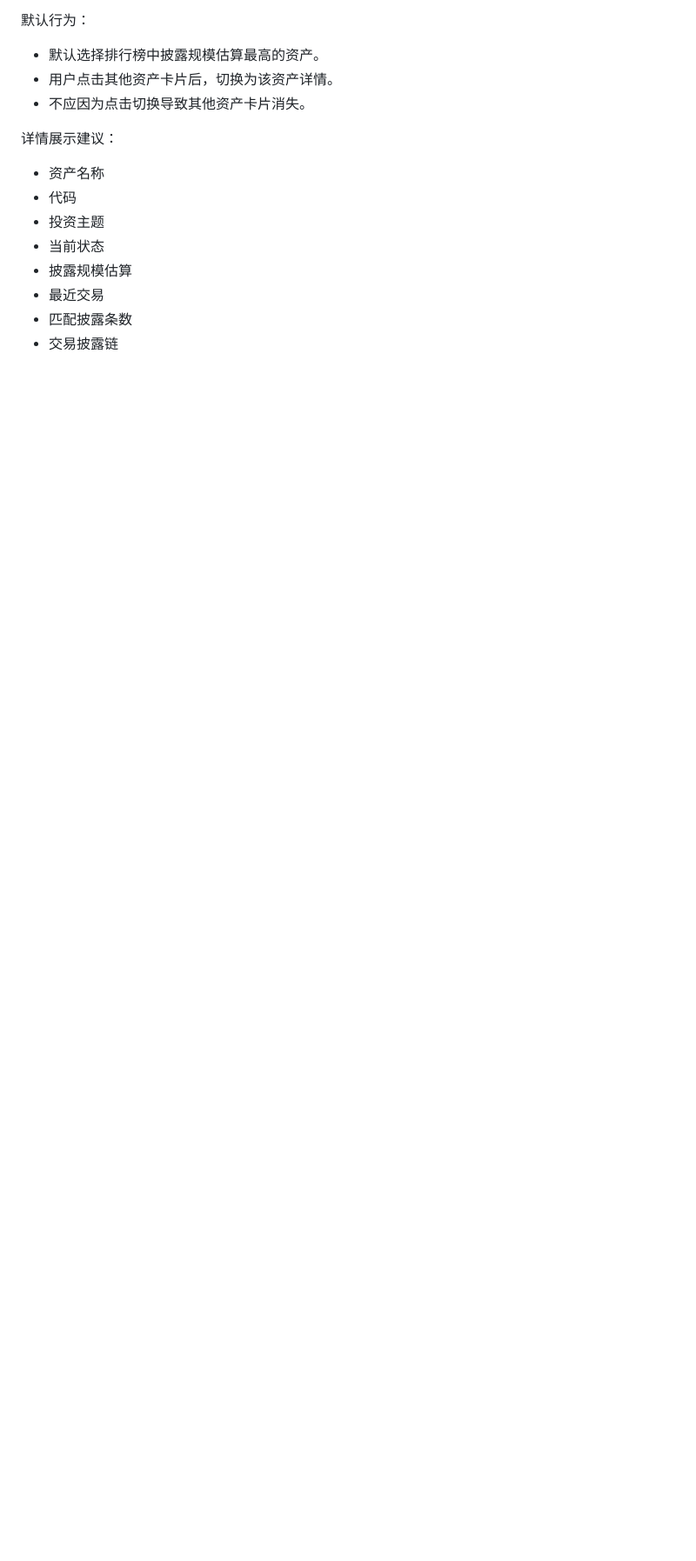
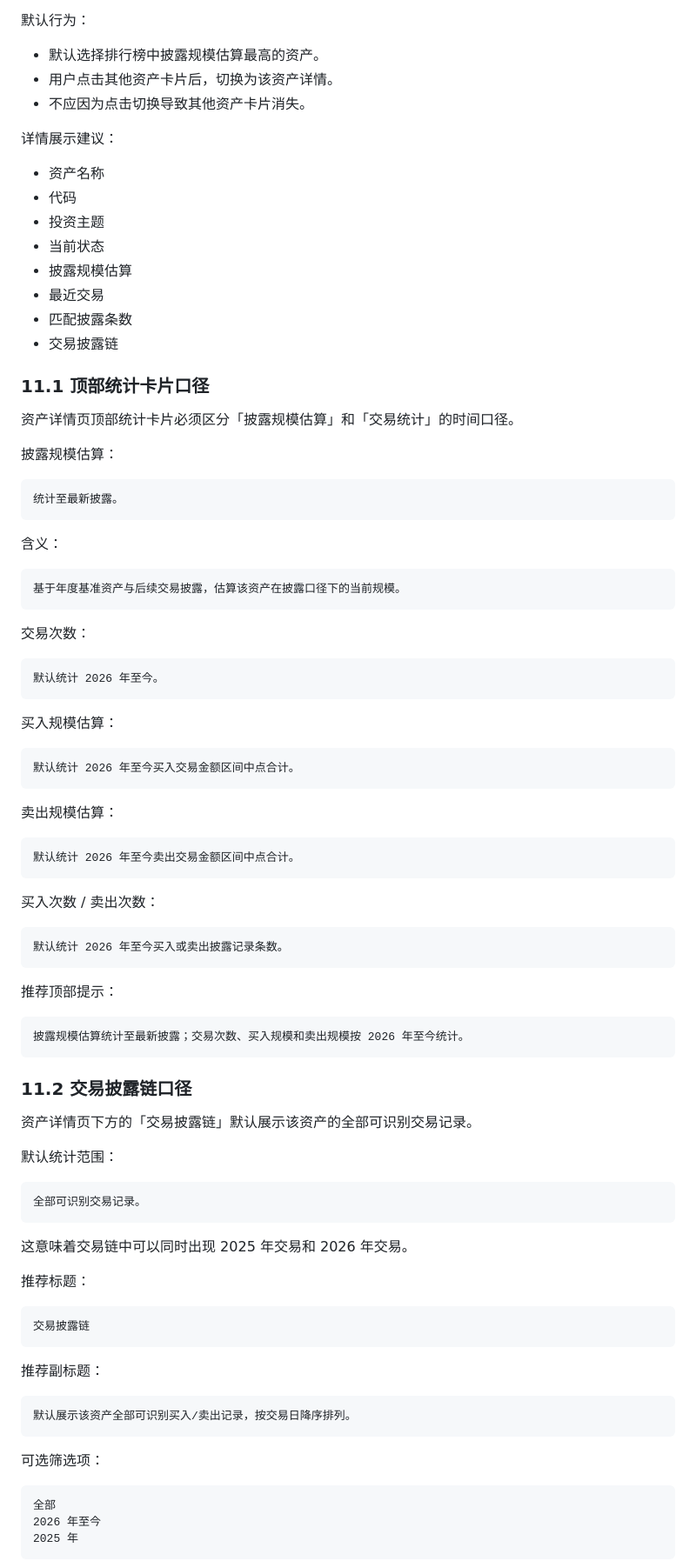
Before and after one commit to daheiziali/trump-disclosure-tracker, a Markdown page: PRODUCT_METRICS_AND_DISPLAY_SPEC.md, the part around one of its changes. Shown at 87% size. Rendered like a GitHub page; blank space fills up the shorter version.

Commit message:
Clarify asset trade chain metrics

````diff
--- a/PRODUCT_METRICS_AND_DISPLAY_SPEC.md
+++ b/PRODUCT_METRICS_AND_DISPLAY_SPEC.md
@@ -597,3 +625,82 @@ sell_count = 0
 - 最近交易
 - 匹配披露条数
 - 交易披露链
+
+### 11.1 顶部统计卡片口径
+
+资产详情页顶部统计卡片必须区分「披露规模估算」和「交易统计」的时间口径。
+
+披露规模估算：
+
+```text
+统计至最新披露。
+```
+
+含义：
+
+```text
+基于年度基准资产与后续交易披露，估算该资产在披露口径下的当前规模。
+```
+
+交易次数：
+
+```text
+默认统计 2026 年至今。
+```
+
+买入规模估算：
+
+```text
+默认统计 2026 年至今买入交易金额区间中点合计。
+```
+
+卖出规模估算：
+
+```text
+默认统计 2026 年至今卖出交易金额区间中点合计。
+```
+
+买入次数 / 卖出次数：
+
+```text
+默认统计 2026 年至今买入或卖出披露记录条数。
+```
+
+推荐顶部提示：
+
+```text
+披露规模估算统计至最新披露；交易次数、买入规模和卖出规模按 2026 年至今统计。
+```
+
+### 11.2 交易披露链口径
+
+资产详情页下方的「交易披露链」默认展示该资产的全部可识别交易记录。
+
+默认统计范围：
+
+```text
+全部可识别交易记录。
+```
+
+这意味着交易链中可以同时出现 2025 年交易和 2026 年交易。
+
+推荐标题：
+
+```text
+交易披露链
+```
+
+推荐副标题：
+
+```text
+默认展示该资产全部可识别买入/卖出记录，按交易日降序排列。
+```
+
+可选筛选项：
+
+```text
+全部
+2026 年至今
+2025 年
+```
+
````
Also changed, not shown: other parts of PRODUCT_METRICS_AND_DISPLAY_SPEC.md (+39 -0 lines).
